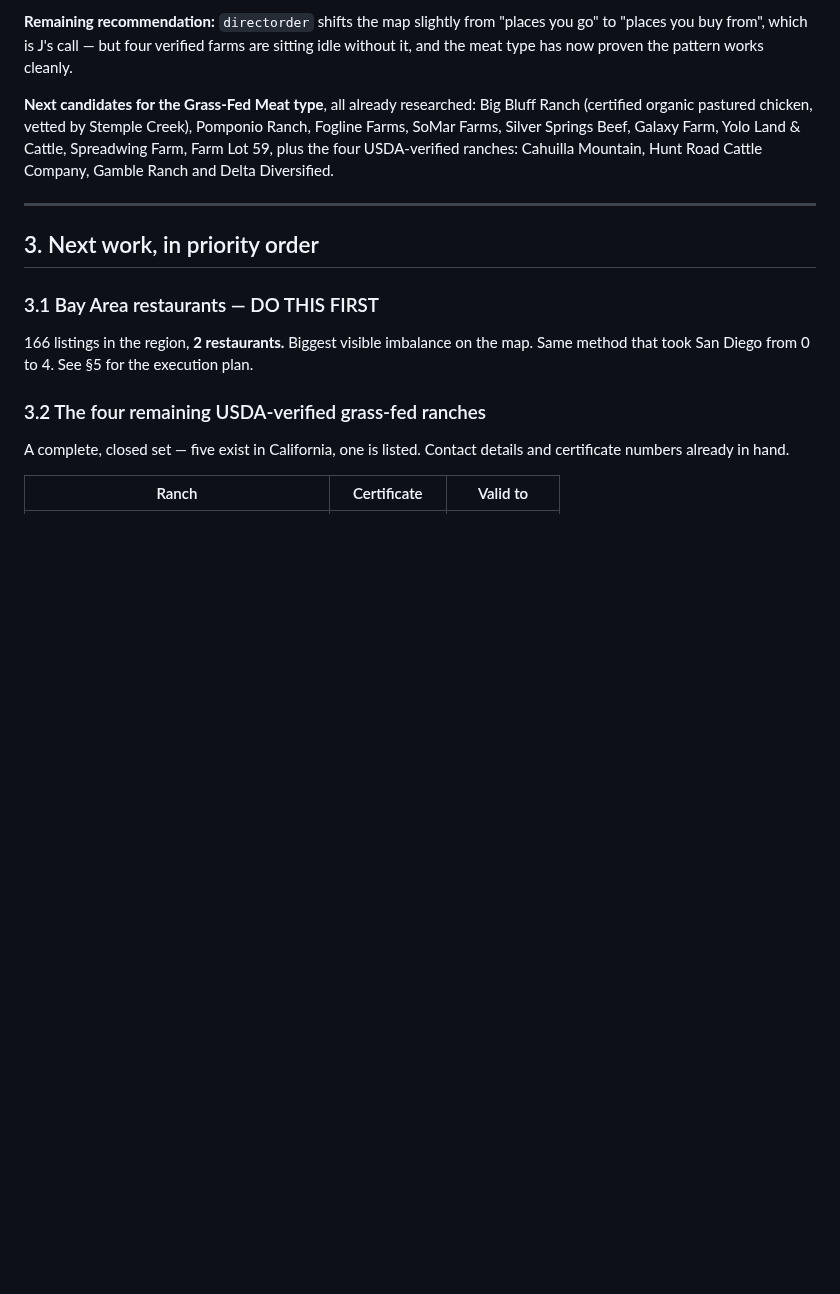
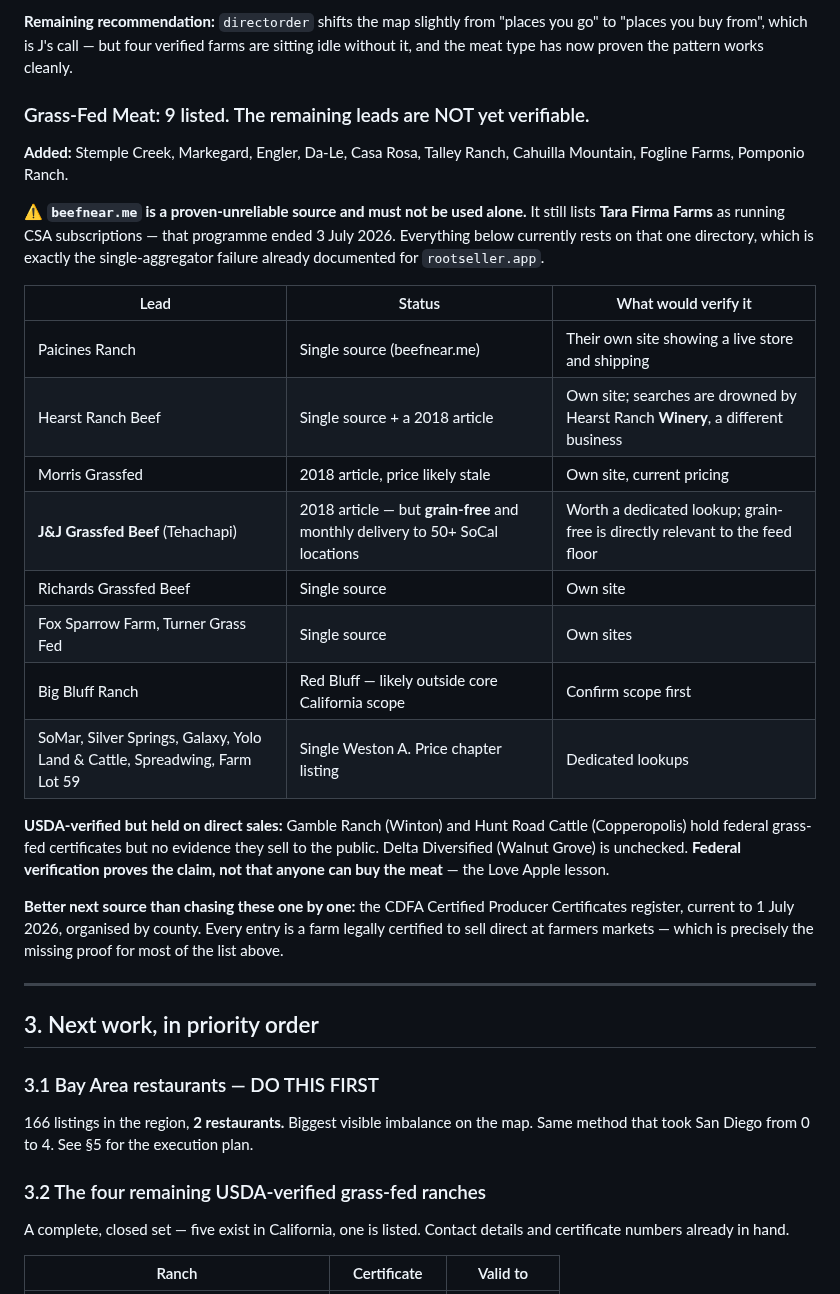
Before and after one commit to RootedApproved/Rooted-app, a Markdown page: OPEN-ITEMS.md, the part around the change. Rendered like a GitHub page; blank space fills up the shorter version.

Commit message:
Grass-Fed Meat: no additions this round - remaining leads fail verification
Stopped rather than shipping. The reason is worth recording.

The next batch of meat leads - Paicines Ranch, Hearst Ranch Beef, Fox Sparrow, Turner Grass
Fed, Richards Grassfed, Morris Grassfed - all rest on a single directory, beefnear.me. That
directory STILL LISTS TARA FIRMA FARMS as running CSA subscriptions. Tara Firma ended its
CSA on 3 July 2026.

So it is not merely single-sourced, it is single-sourced from a directory this project has
already caught being wrong. That is the same failure mode documented for rootseller.app,
which listed Muir Ranch as active eight years after it closed. The rule already written down
applies directly: a claim appearing on exactly one aggregator and nowhere else is not a fact.

A dedicated search for Hearst Ranch Beef was also drowned out by Hearst Ranch Winery, a
different business at the same location - worth noting so the next attempt does not repeat
it.

Also held, and for a different reason: Gamble Ranch and Hunt Road Cattle Company both hold
USDA SVS grass-fed certificates but produced no evidence they sell to the public. Federal
verification proves the grass-fed claim, not that anyone can buy the meat.

One lead promoted as worth a dedicated lookup: J&J Grassfed Beef of Tehachapi, described as
grain-free with monthly delivery to 50+ Southern California locations. Grain-free speaks
directly to the seed-oils-in-feed floor ruling, and Southern California grass-fed coverage
is currently one ranch.

Better next move than chasing these individually, now recorded: mine the CDFA Certified
Producer Certificates register, current to 1 July 2026 and organised by county. Every entry
is a farm legally certified to sell direct at farmers markets, which is exactly the missing
proof for most of this list.

Map unchanged at 693 listings, 9 grass-fed meat.

```diff
--- a/OPEN-ITEMS.md
+++ b/OPEN-ITEMS.md
@@ -121,11 +121,36 @@ subscription.
 "places you buy from", which is J's call — but four verified farms are sitting idle without
 it, and the meat type has now proven the pattern works cleanly.
 
-**Next candidates for the Grass-Fed Meat type**, all already researched: Big Bluff Ranch
-(certified organic pastured chicken, vetted by Stemple Creek), Pomponio Ranch, Fogline
-Farms, SoMar Farms, Silver Springs Beef, Galaxy Farm, Yolo Land & Cattle, Spreadwing Farm,
-Farm Lot 59, plus the four USDA-verified ranches: Cahuilla Mountain, Hunt Road Cattle
-Company, Gamble Ranch and Delta Diversified.
+### Grass-Fed Meat: 9 listed. The remaining leads are NOT yet verifiable.
+
+**Added:** Stemple Creek, Markegard, Engler, Da-Le, Casa Rosa, Talley Ranch, Cahuilla
+Mountain, Fogline Farms, Pomponio Ranch.
+
+**⚠️ `beefnear.me` is a proven-unreliable source and must not be used alone.** It still
+lists **Tara Firma Farms** as running CSA subscriptions — that programme ended 3 July 2026.
+Everything below currently rests on that one directory, which is exactly the single-aggregator
+failure already documented for `rootseller.app`.
+
+| Lead | Status | What would verify it |
+|---|---|---|
+| Paicines Ranch | Single source (beefnear.me) | Their own site showing a live store and shipping |
+| Hearst Ranch Beef | Single source + a 2018 article | Own site; searches are drowned by Hearst Ranch **Winery**, a different business |
+| Morris Grassfed | 2018 article, price likely stale | Own site, current pricing |
+| **J&J Grassfed Beef** (Tehachapi) | 2018 article — but **grain-free** and monthly delivery to 50+ SoCal locations | Worth a dedicated lookup; grain-free is directly relevant to the feed floor |
+| Richards Grassfed Beef | Single source | Own site |
+| Fox Sparrow Farm, Turner Grass Fed | Single source | Own sites |
+| Big Bluff Ranch | Red Bluff — likely outside core California scope | Confirm scope first |
+| SoMar, Silver Springs, Galaxy, Yolo Land & Cattle, Spreadwing, Farm Lot 59 | Single Weston A. Price chapter listing | Dedicated lookups |
+
+**USDA-verified but held on direct sales:** Gamble Ranch (Winton) and Hunt Road Cattle
+(Copperopolis) hold federal grass-fed certificates but no evidence they sell to the public.
+Delta Diversified (Walnut Grove) is unchecked. **Federal verification proves the claim, not
+that anyone can buy the meat** — the Love Apple lesson.
+
+**Better next source than chasing these one by one:** the CDFA Certified Producer
+Certificates register, current to 1 July 2026, organised by county. Every entry is a farm
+legally certified to sell direct at farmers markets — which is precisely the missing proof
+for most of the list above.
 
 ---
 
```
